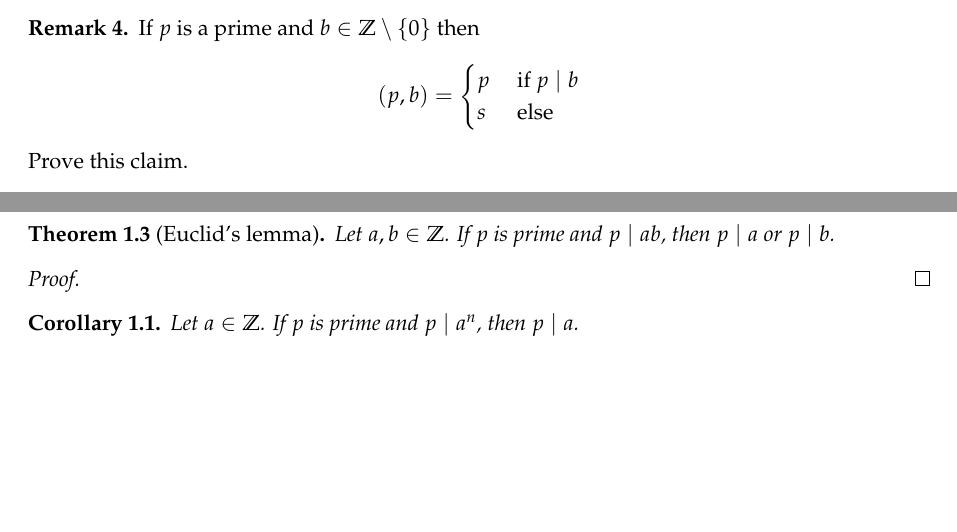
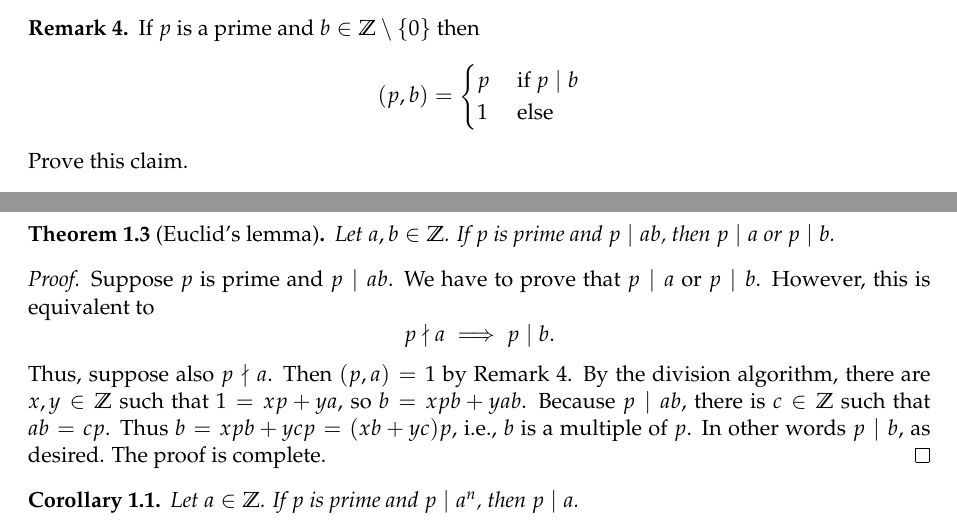
Before and after one commit to christian-chavez/algebra-notes, a LaTeX document (lesson01.tex): two parts of pages 2 and 3 of 4 before the commit and two parts of pages 2 and 3 of 5 after it, joined at a grey line, cut so that both start at the same text, the shorter picture padded with empty space. Compiled offline with pdfLaTeX.

Commit message:
proof of Euclid's lemma

```diff
--- a/lesson01.tex
+++ b/lesson01.tex
@@ -105,10 +105,10 @@ r_{n-1} & =q_{n+1} r_n
 \end{defi}
 
 
-\begin{rem}
+\begin{rem}\label{rmk:gcd.of.prime.and.integer}
     If $p$ is a prime and $b \in \mathbb{Z}\setminus \{0\}$ then
 \[
-(p, b)= \begin{cases}p & \text { if } p \mid b \\ s & \text { else }\end{cases}
+(p, b)= \begin{cases}p & \text { if } p \mid b \\ 1 & \text { else }\end{cases}
 \]
 Prove this claim.
 \end{rem}
@@ -155,7 +155,14 @@ Prove this claim.
 \end{teo}
 
 \begin{proof}
-
+    Suppose \(p\) is prime and \(p\mid ab\). We have to prove that \(p\mid a\) or \(p\mid b\). However, this is equivalent to \[p\nmid a\implies p\mid b.\]
+    Thus, suppose also \(p\nmid a\).
+    Then \((p,a) = 1\) by Remark \ref{rmk:gcd.of.prime.and.integer}.
+    By the division algorithm, there are \(x,y\in\Z\) such that \(1=xp+ya\), so \(b=xpb + yab\).
+    Because \(p\mid ab\), there is \(c\in \Z\) such that \(ab=cp\).
+    Thus \(b=xpb + ycp = (xb+yc)p\), i.e., \(b\) is a multiple of \(p\).
+    In other words \(p\mid b\), as desired.
+    The proof is complete.
 \end{proof}
 
 \begin{cor}
```
Also changed, not shown: _temp/lesson01.pdf.
